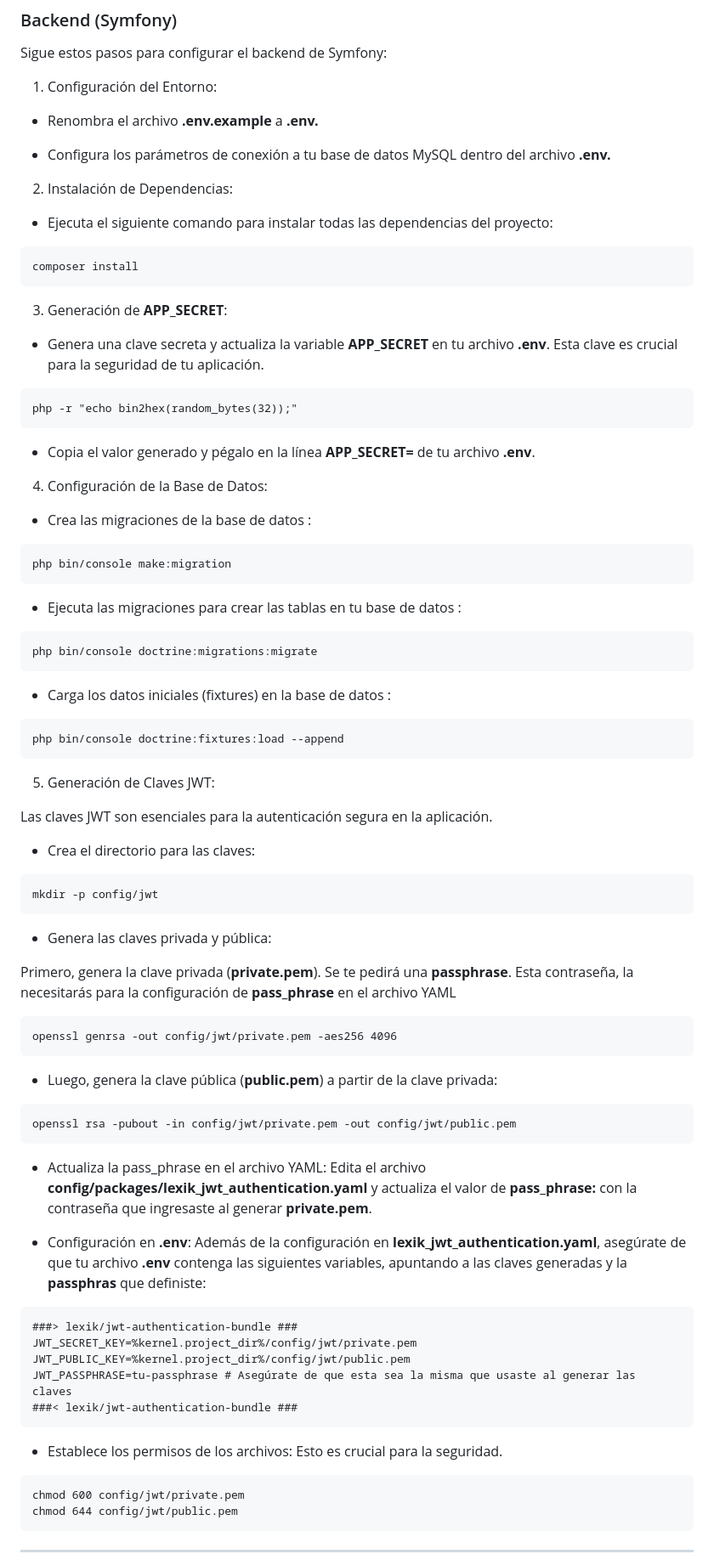
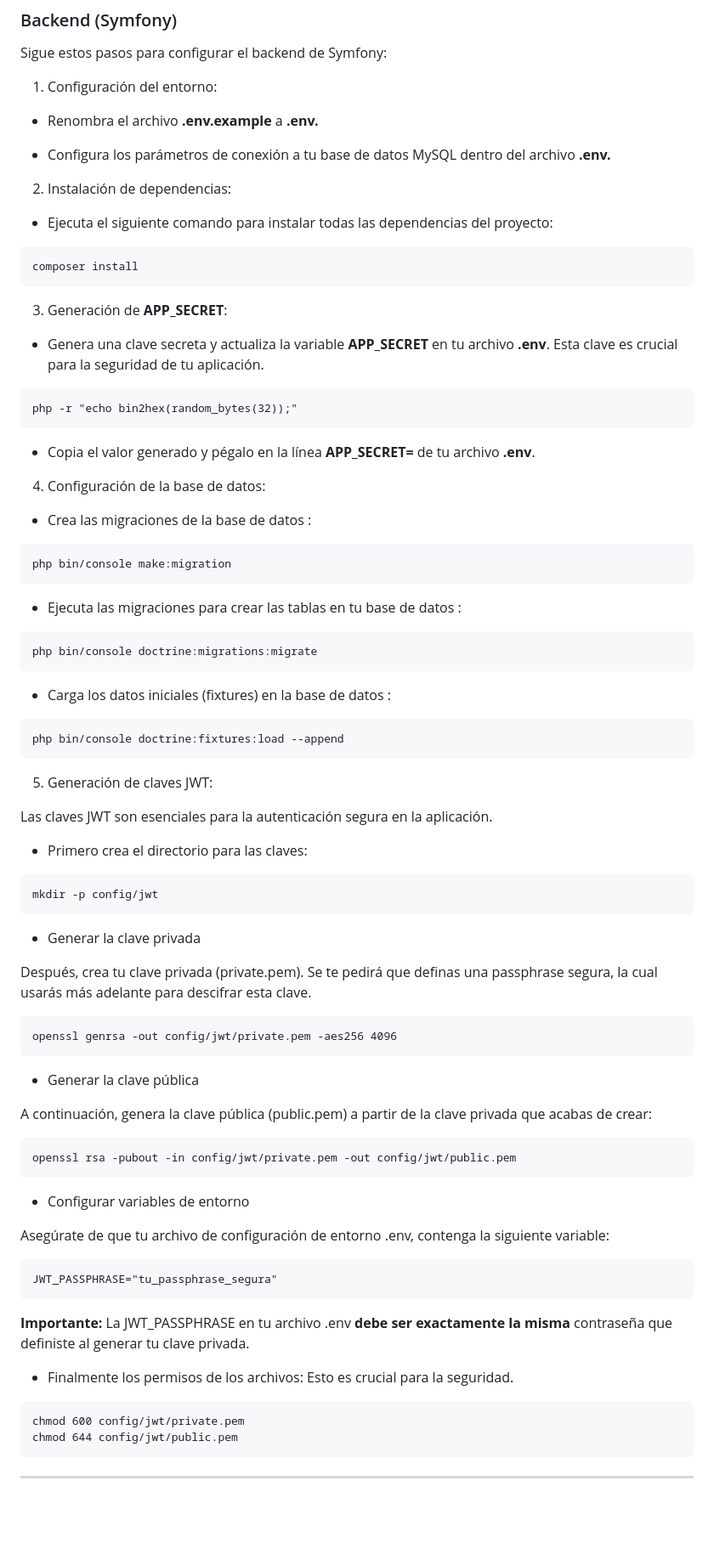
Before and after one commit to IsmaelHeredia/epic-tasks-symfony-nextjs, a Markdown page: README.md, the part around one of its changes. Shown at 85% size. GitHub-like rendering; blank space fills up the shorter version.

````diff
--- a/README.md
+++ b/README.md
@@ -36,13 +50,13 @@ A continuación, se muestran algunas imágenes del sistema en funcionamiento:
 
 Sigue estos pasos para configurar el backend de Symfony:
 
-1. Configuración del Entorno:
+1. Configuración del entorno:
 
 - Renombra el archivo **.env.example** a **.env.**
 
 - Configura los parámetros de conexión a tu base de datos MySQL dentro del archivo **.env.**
 
-2. Instalación de Dependencias:
+2. Instalación de dependencias:
 
 - Ejecuta el siguiente comando para instalar todas las dependencias del proyecto:
 
@@ -60,7 +74,7 @@ php -r "echo bin2hex(random_bytes(32));"
 
 - Copia el valor generado y pégalo en la línea **APP_SECRET=** de tu archivo **.env**.
 
-4. Configuración de la Base de Datos:
+4. Configuración de la base de datos:
 
 - Crea las migraciones de la base de datos :
 
@@ -80,43 +94,43 @@ php bin/console doctrine:migrations:migrate
 php bin/console doctrine:fixtures:load --append
 ```
 
-5. Generación de Claves JWT:
+5. Generación de claves JWT:
 
 Las claves JWT son esenciales para la autenticación segura en la aplicación.
 
-- Crea el directorio para las claves:
+- Primero crea el directorio para las claves:
 
 ```
 mkdir -p config/jwt
 ```
 
-- Genera las claves privada y pública:
+- Generar la clave privada
 
-Primero, genera la clave privada (**private.pem**). Se te pedirá una **passphrase**. Esta contraseña, la necesitarás para la configuración de **pass_phrase** en el archivo YAML
+Después, crea tu clave privada (private.pem). Se te pedirá que definas una passphrase segura, la cual usarás más adelante para descifrar esta clave.
 
 ```
 openssl genrsa -out config/jwt/private.pem -aes256 4096
 ```
 
-- Luego, genera la clave pública (**public.pem**) a partir de la clave privada:
+- Generar la clave pública
+
+A continuación, genera la clave pública (public.pem) a partir de la clave privada que acabas de crear:
 
 ```
 openssl rsa -pubout -in config/jwt/private.pem -out config/jwt/public.pem
 ```
 
-- Actualiza la pass_phrase en el archivo YAML: Edita el archivo **config/packages/lexik_jwt_authentication.yaml** y actualiza el valor de **pass_phrase:** con la contraseña que ingresaste al generar **private.pem**.
+- Configurar variables de entorno
 
-- Configuración en **.env**: Además de la configuración en **lexik_jwt_authentication.yaml**, asegúrate de que tu archivo **.env** contenga las siguientes variables, apuntando a las claves generadas y la **passphras** que definiste:
+Asegúrate de que tu archivo de configuración de entorno .env, contenga la siguiente variable:
 
 ```
-###> lexik/jwt-authentication-bundle ###
-JWT_SECRET_KEY=%kernel.project_dir%/config/jwt/private.pem
-JWT_PUBLIC_KEY=%kernel.project_dir%/config/jwt/public.pem
-JWT_PASSPHRASE=tu-passphrase # Asegúrate de que esta sea la misma que usaste al generar las claves
-###< lexik/jwt-authentication-bundle ###
+JWT_PASSPHRASE="tu_passphrase_segura"
 ```
 
-- Establece los permisos de los archivos: Esto es crucial para la seguridad.
+**Importante:** La JWT_PASSPHRASE en tu archivo .env **debe ser exactamente la misma** contraseña que definiste al generar tu clave privada.
+
+- Finalmente los permisos de los archivos: Esto es crucial para la seguridad.
 
 ```
 chmod 600 config/jwt/private.pem
````
Also changed, not shown: other parts of README.md (+21 -7 lines).
